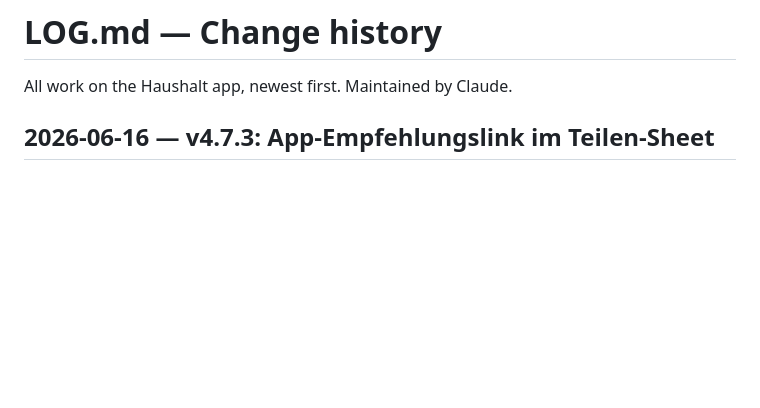
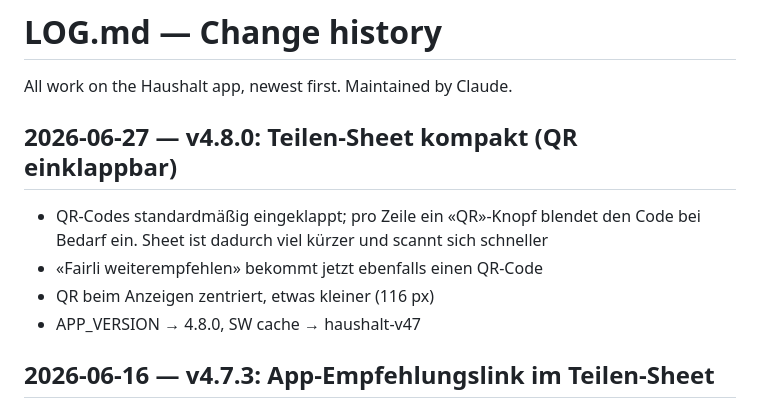
Before and after one commit to blauewelt/chores, a Markdown page: LOG.md, the part around the change. Drawn GitHub-style; blank space fills up the shorter version.

Commit message:
v4.8.0: log entry

```diff
--- a/LOG.md
+++ b/LOG.md
@@ -1,6 +1,14 @@
 # LOG.md — Change history
 
 All work on the Haushalt app, newest first. Maintained by Claude.
+
+## 2026-06-27 — v4.8.0: Teilen-Sheet kompakt (QR einklappbar)
+
+- QR-Codes standardmäßig eingeklappt; pro Zeile ein «QR»-Knopf blendet den
+  Code bei Bedarf ein. Sheet ist dadurch viel kürzer und scannt sich schneller
+- «Fairli weiterempfehlen» bekommt jetzt ebenfalls einen QR-Code
+- QR beim Anzeigen zentriert, etwas kleiner (116 px)
+- APP_VERSION → 4.8.0, SW cache → haushalt-v47
 
 ## 2026-06-16 — v4.7.3: App-Empfehlungslink im Teilen-Sheet
 
```
